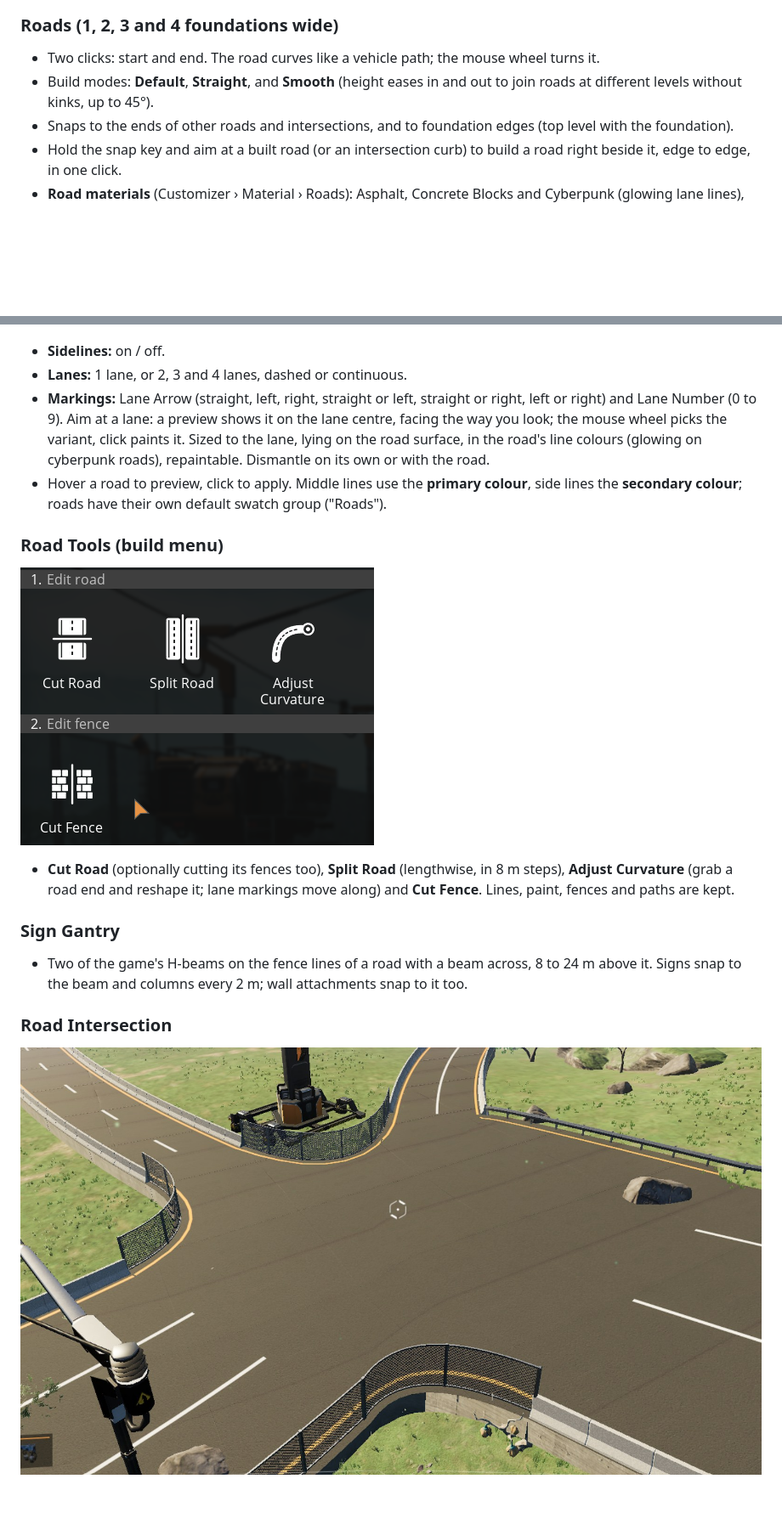
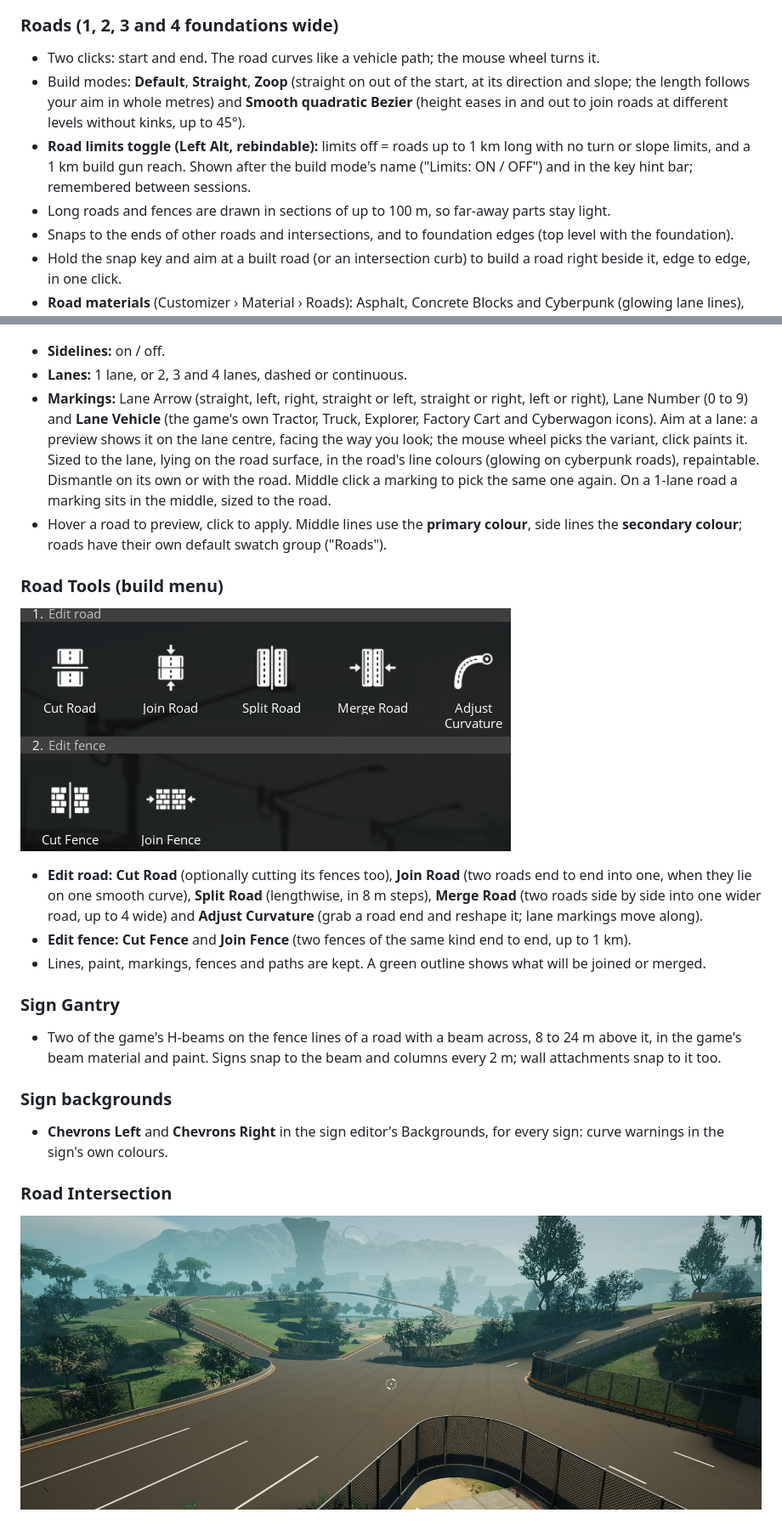
Before and after one commit to jollyeye/Satisfactory-Road-Fence-Tool, a Markdown page: Tools/Release/ficsit-page.md, 2 parts joined by grey strips. Shown at 85% size. GitHub-like rendering; pictures changed too: docs/screenshots/intersection.jpg, docs/screenshots/road-tools.png; blank space fills up the shorter version.

```diff
--- a/Tools/Release/ficsit-page.md
+++ b/Tools/Release/ficsit-page.md
@@ -21,7 +21,9 @@ Roads, intersections and road fences unlock in the **Road Maker** milestone in T
 
 ### Roads (1, 2, 3 and 4 foundations wide)
 - Two clicks: start and end. The road curves like a vehicle path; the mouse wheel turns it.
-- Build modes: **Default**, **Straight**, and **Smooth** (height eases in and out to join roads at different levels without kinks, up to 45°).
+- Build modes: **Default**, **Straight**, **Zoop** (straight on out of the start, at its direction and slope; the length follows your aim in whole metres) and **Smooth quadratic Bezier** (height eases in and out to join roads at different levels without kinks, up to 45°).
+- **Road limits toggle (Left Alt, rebindable):** limits off = roads up to 1 km long with no turn or slope limits, and a 1 km build gun reach. Shown after the build mode's name ("Limits: ON / OFF") and in the key hint bar; remembered between sessions.
+- Long roads and fences are drawn in sections of up to 100 m, so far-away parts stay light.
 - Snaps to the ends of other roads and intersections, and to foundation edges (top level with the foundation).
 - Hold the snap key and aim at a built road (or an intersection curb) to build a road right beside it, edge to edge, in one click.
 - **Road materials** (Customizer › Material › Roads): Asphalt, Concrete Blocks and Cyberpunk (glowing lane lines), switched in place.
@@ -33,7 +35,7 @@ Roads, intersections and road fences unlock in the **Road Maker** milestone in T
 
 - **Sidelines:** on / off.
 - **Lanes:** 1 lane, or 2, 3 and 4 lanes, dashed or continuous.
-- **Markings:** Lane Arrow (straight, left, right, straight or left, straight or right, left or right) and Lane Number (0 to 9). Aim at a lane: a preview shows it on the lane centre, facing the way you look; the mouse wheel picks the variant, click paints it. Sized to the lane, lying on the road surface, in the road's line colours (glowing on cyberpunk roads), repaintable. Dismantle on its own or with the road.
+- **Markings:** Lane Arrow (straight, left, right, straight or left, straight or right, left or right), Lane Number (0 to 9) and **Lane Vehicle** (the game's own Tractor, Truck, Explorer, Factory Cart and Cyberwagon icons). Aim at a lane: a preview shows it on the lane centre, facing the way you look; the mouse wheel picks the variant, click paints it. Sized to the lane, lying on the road surface, in the road's line colours (glowing on cyberpunk roads), repaintable. Dismantle on its own or with the road. Middle click a marking to pick the same one again. On a 1-lane road a marking sits in the middle, sized to the road.
 - Hover a road to preview, click to apply. Middle lines use the **primary colour**, side lines the **secondary colour**; roads have their own default swatch group ("Roads").
 
 ### Road Tools (build menu)
@@ -41,7 +43,12 @@ Roads, intersections and road fences unlock in the **Road Maker** milestone in T
 
-- **Cut Road** (optionally cutting its fences too), **Split Road** (lengthwise, in 8 m steps), **Adjust Curvature** (grab a road end and reshape it; lane markings move along) and **Cut Fence**. Lines, paint, fences and paths are kept.
+- **Edit road:** **Cut Road** (optionally cutting its fences too), **Join Road** (two roads end to end into one, when they lie on one smooth curve), **Split Road** (lengthwise, in 8 m steps), **Merge Road** (two roads side by side into one wider road, up to 4 wide) and **Adjust Curvature** (grab a road end and reshape it; lane markings move along).
+- **Edit fence:** **Cut Fence** and **Join Fence** (two fences of the same kind end to end, up to 1 km).
+- Lines, paint, markings, fences and paths are kept. A green outline shows what will be joined or merged.
 
 ### Sign Gantry
-- Two of the game's H-beams on the fence lines of a road with a beam across, 8 to 24 m above it. Signs snap to the beam and columns every 2 m; wall attachments snap to it too.
+- Two of the game's H-beams on the fence lines of a road with a beam across, 8 to 24 m above it, in the game's beam material and paint. Signs snap to the beam and columns every 2 m; wall attachments snap to it too.
+
+### Sign backgrounds
+- **Chevrons Left** and **Chevrons Right** in the sign editor's Backgrounds, for every sign: curve warnings in the sign's own colours.
 
 ### Road Intersection
```
Also changed, not shown: other parts of Tools/Release/ficsit-page.md (+38 -7 lines), README.md (+1 -1 lines), docs/screenshots/intro-1.3.jpg (added), 1 other file.
